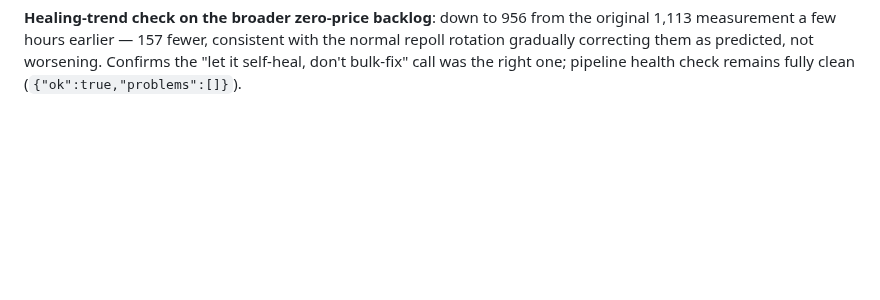
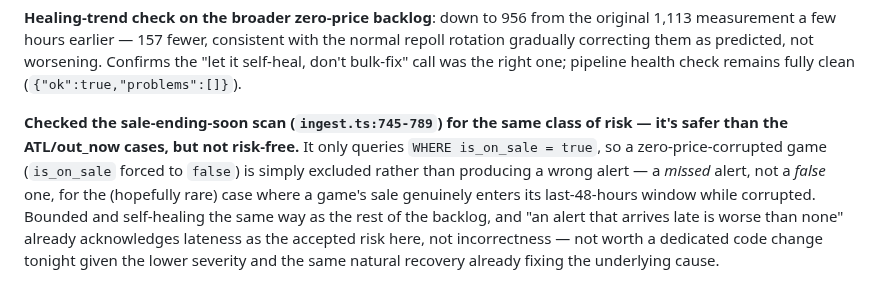
Before and after one commit to huntcuttin/blipd, a Markdown page: CLAUDE.md, the part around the change. GitHub-like rendering; blank space fills up the shorter version.

Commit message:
Note sale-ending scan's exposure to zero-price corruption is a miss, not a false positive
Co-Authored-By: Claude Sonnet 5 <noreply@anthropic.com>

```diff
--- a/CLAUDE.md
+++ b/CLAUDE.md
@@ -1139,3 +1139,5 @@ Ran the actual launch-readiness item #5 (follow a game, trigger a real alert, re
 - This is now considered closed for the incidents already realized (10 total false out-now emails/rows tonight: the original 3 + these 7, all now understood and either already sent — can't undo — or cleaned up before dispatch). The fix itself is confirmed live and working; only the initial deploy-propagation window let a few more through before it fully took effect.
 
 **Healing-trend check on the broader zero-price backlog**: down to 956 from the original 1,113 measurement a few hours earlier — 157 fewer, consistent with the normal repoll rotation gradually correcting them as predicted, not worsening. Confirms the "let it self-heal, don't bulk-fix" call was the right one; pipeline health check remains fully clean (`{"ok":true,"problems":[]}`).
+
+**Checked the sale-ending-soon scan (`ingest.ts:745-789`) for the same class of risk — it's safer than the ATL/out_now cases, but not risk-free.** It only queries `WHERE is_on_sale = true`, so a zero-price-corrupted game (`is_on_sale` forced to `false`) is simply excluded rather than producing a wrong alert — a *missed* alert, not a *false* one, for the (hopefully rare) case where a game's sale genuinely enters its last-48-hours window while corrupted. Bounded and self-healing the same way as the rest of the backlog, and "an alert that arrives late is worse than none" already acknowledges lateness as the accepted risk here, not incorrectness — not worth a dedicated code change tonight given the lower severity and the same natural recovery already fixing the underlying cause.
```
